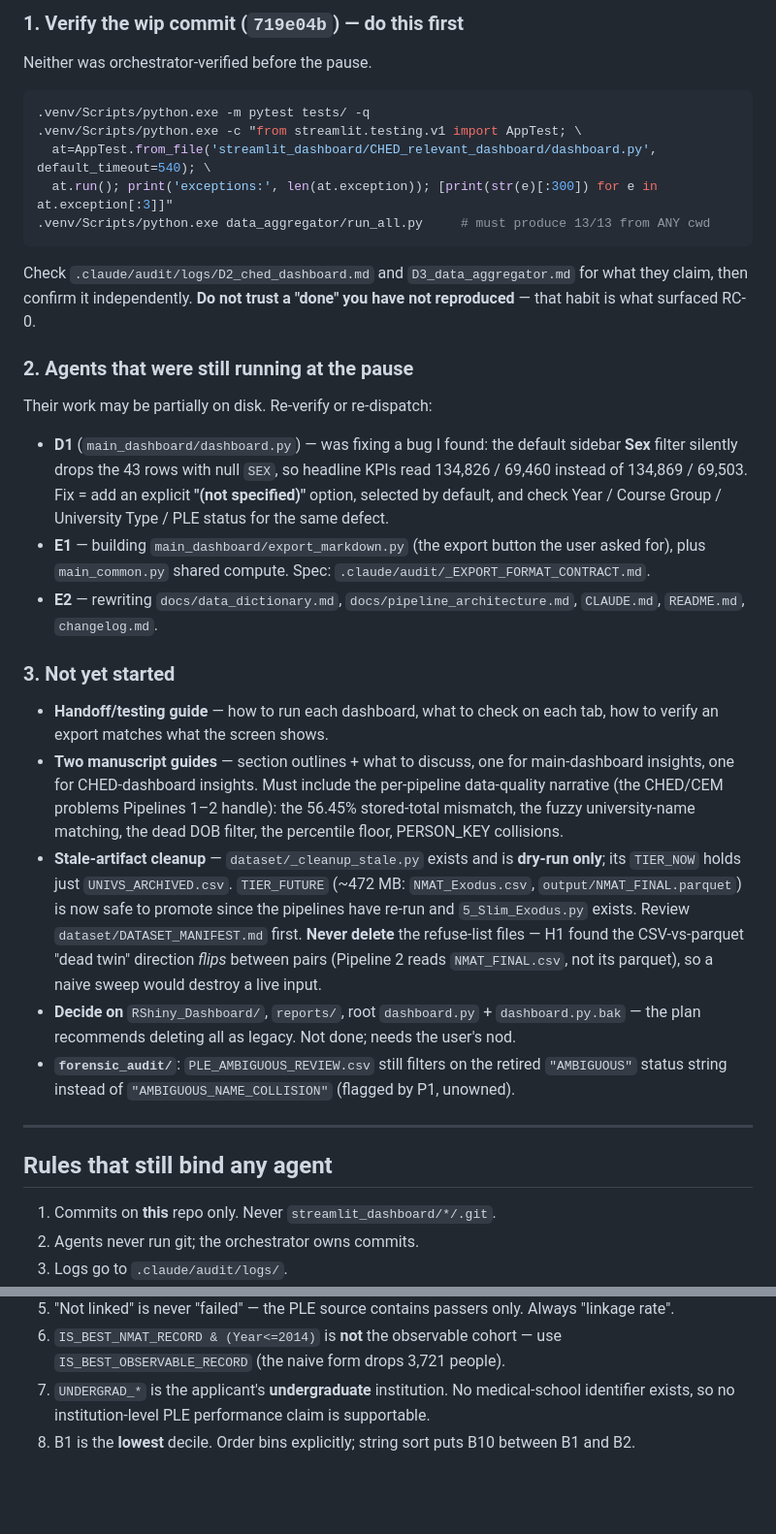
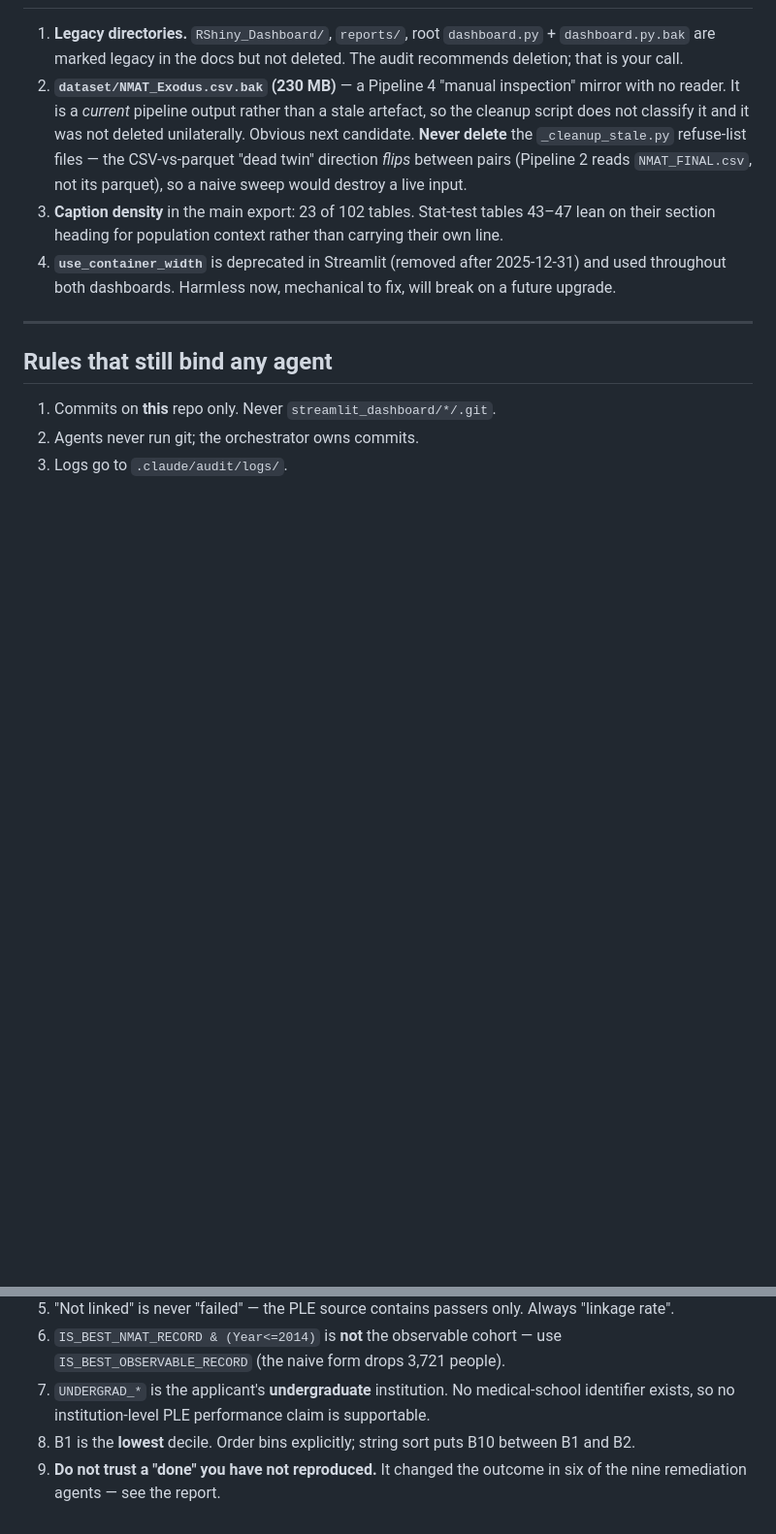
Before and after one commit to yoshiii1203/NMAT-Main-Repository, a Markdown page: RESUME.md, 2 parts joined by grey strips. Shown at 97% size. Rendered like a GitHub page; blank space fills up the shorter version.

````diff
--- a/RESUME.md
+++ b/RESUME.md
@@ -66,46 +74,16 @@ built on it. Corrected step is 9.6 points, in line with B1→B2 (+11.1). It was
 
-### 1. Verify the wip commit (`719e04b`) — do this first
-Neither was orchestrator-verified before the pause.
-```bash
-.venv/Scripts/python.exe -m pytest tests/ -q
-.venv/Scripts/python.exe -c "from streamlit.testing.v1 import AppTest; \
-  at=AppTest.from_file('streamlit_dashboard/CHED_relevant_dashboard/dashboard.py', default_timeout=540); \
-  at.run(); print('exceptions:', len(at.exception)); [print(str(e)[:300]) for e in at.exception[:3]]"
-.venv/Scripts/python.exe data_aggregator/run_all.py     # must produce 13/13 from ANY cwd
-```
-Check `.claude/audit/logs/D2_ched_dashboard.md` and `D3_data_aggregator.md` for what they claim,
-then confirm it independently. **Do not trust a "done" you have not reproduced** — that habit is
-what surfaced RC-0.
-
-### 2. Agents that were still running at the pause
-Their work may be partially on disk. Re-verify or re-dispatch:
-- **D1** (`main_dashboard/dashboard.py`) — was fixing a bug I found: the default sidebar **Sex**
-  filter silently drops the 43 rows with null `SEX`, so headline KPIs read 134,826 / 69,460 instead
-  of 134,869 / 69,503. Fix = add an explicit **"(not specified)"** option, selected by default, and
-  check Year / Course Group / University Type / PLE status for the same defect.
-- **E1** — building `main_dashboard/export_markdown.py` (the export button the user asked for),
-  plus `main_common.py` shared compute. Spec: `.claude/audit/_EXPORT_FORMAT_CONTRACT.md`.
-- **E2** — rewriting `docs/data_dictionary.md`, `docs/pipeline_architecture.md`, `CLAUDE.md`,
-  `README.md`, `changelog.md`.
-
-### 3. Not yet started
-- **Handoff/testing guide** — how to run each dashboard, what to check on each tab, how to verify
-  an export matches what the screen shows.
-- **Two manuscript guides** — section outlines + what to discuss, one for main-dashboard insights,
-  one for CHED-dashboard insights. Must include the per-pipeline data-quality narrative (the
-  CHED/CEM problems Pipelines 1–2 handle): the 56.45% stored-total mismatch, the fuzzy
-  university-name matching, the dead DOB filter, the percentile floor, PERSON_KEY collisions.
-- **Stale-artifact cleanup** — `dataset/_cleanup_stale.py` exists and is **dry-run only**; its
-  `TIER_NOW` holds just `UNIVS_ARCHIVED.csv`. `TIER_FUTURE` (~472 MB: `NMAT_Exodus.csv`,
-  `output/NMAT_FINAL.parquet`) is now safe to promote since the pipelines have re-run and
-  `5_Slim_Exodus.py` exists. Review `dataset/DATASET_MANIFEST.md` first.
-  **Never delete** the refuse-list files — H1 found the CSV-vs-parquet "dead twin" direction *flips*
-  between pairs (Pipeline 2 reads `NMAT_FINAL.csv`, not its parquet), so a naive sweep would destroy
-  a live input.
-- **Decide on** `RShiny_Dashboard/`, `reports/`, root `dashboard.py` + `dashboard.py.bak` — the plan
-  recommends deleting all as legacy. Not done; needs the user's nod.
-- **`forensic_audit/`**: `PLE_AMBIGUOUS_REVIEW.csv` still filters on the retired `"AMBIGUOUS"`
-  status string instead of `"AMBIGUOUS_NAME_COLLISION"` (flagged by P1, unowned).
+1. **Legacy directories.** `RShiny_Dashboard/`, `reports/`, root `dashboard.py` + `dashboard.py.bak`
+   are marked legacy in the docs but not deleted. The audit recommends deletion; that is your call.
+2. **`dataset/NMAT_Exodus.csv.bak` (230 MB)** — a Pipeline 4 "manual inspection" mirror with no
+   reader. It is a *current* pipeline output rather than a stale artefact, so the cleanup script
+   does not classify it and it was not deleted unilaterally. Obvious next candidate.
+   **Never delete** the `_cleanup_stale.py` refuse-list files — the CSV-vs-parquet "dead twin"
+   direction *flips* between pairs (Pipeline 2 reads `NMAT_FINAL.csv`, not its parquet), so a naive
+   sweep would destroy a live input.
+3. **Caption density** in the main export: 23 of 102 tables. Stat-test tables 43–47 lean on their
+   section heading for population context rather than carrying their own line.
+4. **`use_container_width`** is deprecated in Streamlit (removed after 2025-12-31) and used
+   throughout both dashboards. Harmless now, mechanical to fix, will break on a future upgrade.
 
 ---
 
@@ -122,3 +100,5 @@ Their work may be partially on disk. Re-verify or re-dispatch:
 7. `UNDERGRAD_*` is the applicant's **undergraduate** institution. No medical-school identifier
    exists, so no institution-level PLE performance claim is supportable.
 8. B1 is the **lowest** decile. Order bins explicitly; string sort puts B10 between B1 and B2.
+9. **Do not trust a "done" you have not reproduced.** It changed the outcome in six of the nine
+   remediation agents — see the report.
````
Also changed, not shown: other parts of RESUME.md (+31 -23 lines), .claude/audit/_ORCHESTRATOR_REPORT.md (added, +121 -0 lines), docs/HANDOFF_TESTING_GUIDE.md (+56 -11 lines).
